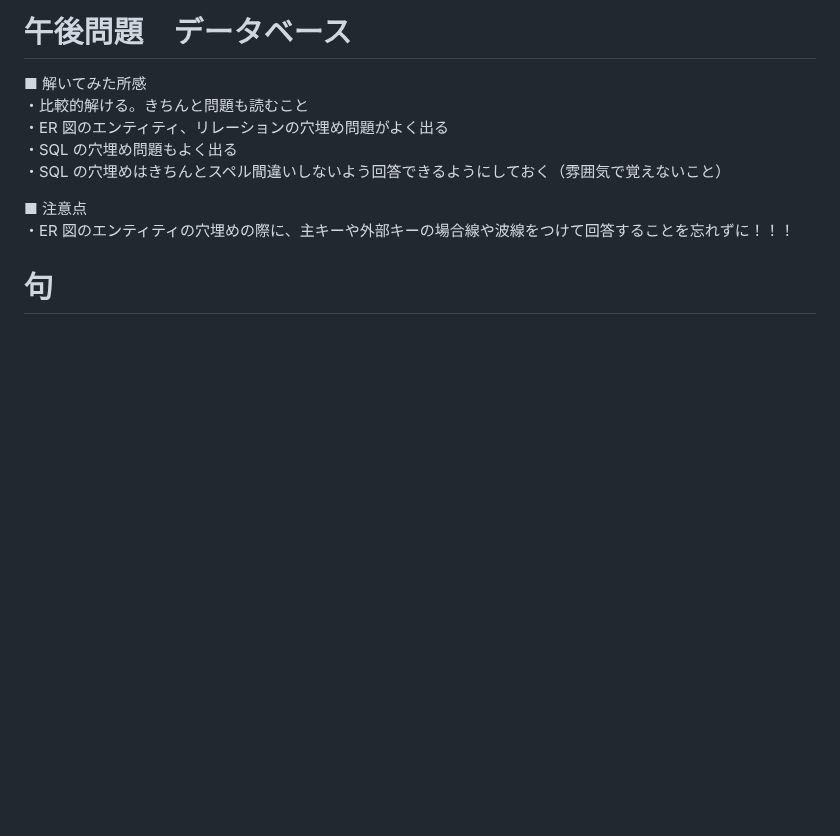
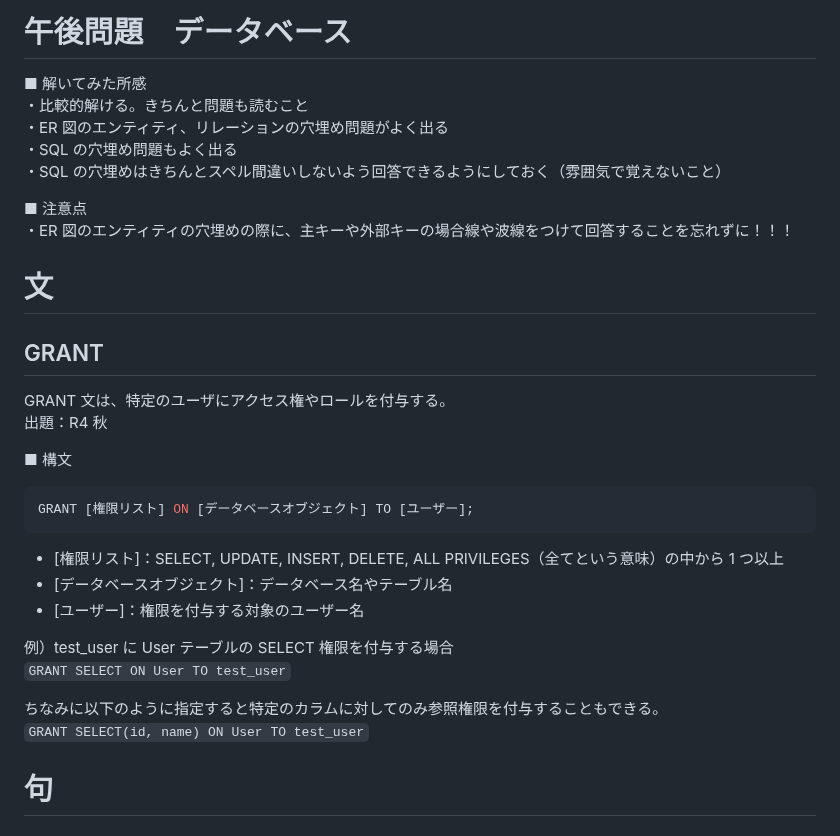
Before and after one commit to sasamario/public-learning-repository, a Markdown page: 応用情報/午後学習/データベース.md, the part around the change. Drawn GitHub-style; blank space fills up the shorter version.

Commit message:
Update: GRANT文について追記

````diff
--- a/応用情報/午後学習/データベース.md
+++ b/応用情報/午後学習/データベース.md
@@ -8,6 +8,29 @@
 
 ■ 注意点
 ・ER 図のエンティティの穴埋めの際に、主キーや外部キーの場合線や波線をつけて回答することを忘れずに！！！
+
+# 文
+
+## GRANT
+
+GRANT 文は、特定のユーザにアクセス権やロールを付与する。
+出題：R4 秋
+
+■ 構文
+
+```sql
+GRANT [権限リスト] ON [データベースオブジェクト] TO [ユーザー];
+```
+
+- [権限リスト]：SELECT, UPDATE, INSERT, DELETE, ALL PRIVILEGES（全てという意味）の中から 1 つ以上
+- [データベースオブジェクト]：データベース名やテーブル名
+- [ユーザー]：権限を付与する対象のユーザー名
+
+例）test_user に User テーブルの SELECT 権限を付与する場合
+`GRANT SELECT ON User TO test_user`
+
+ちなみに以下のように指定すると特定のカラムに対してのみ参照権限を付与することもできる。
+`GRANT SELECT(id, name) ON User TO test_user`
 
 # 句
 
````
